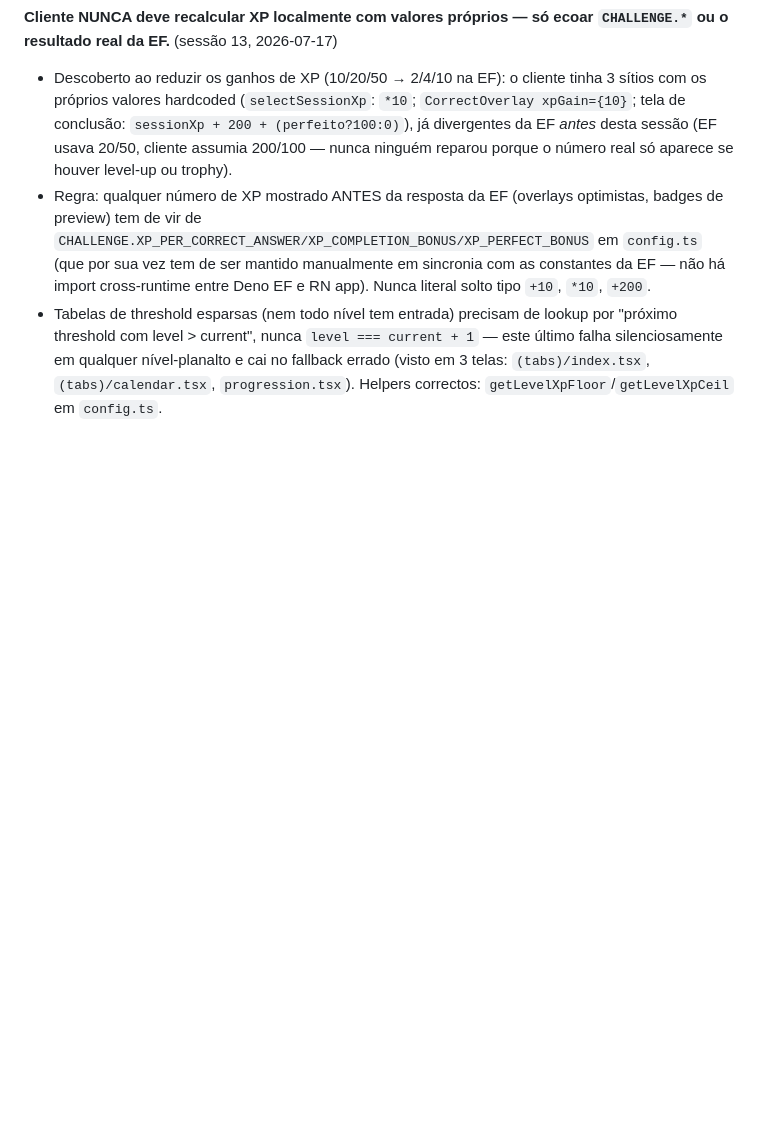
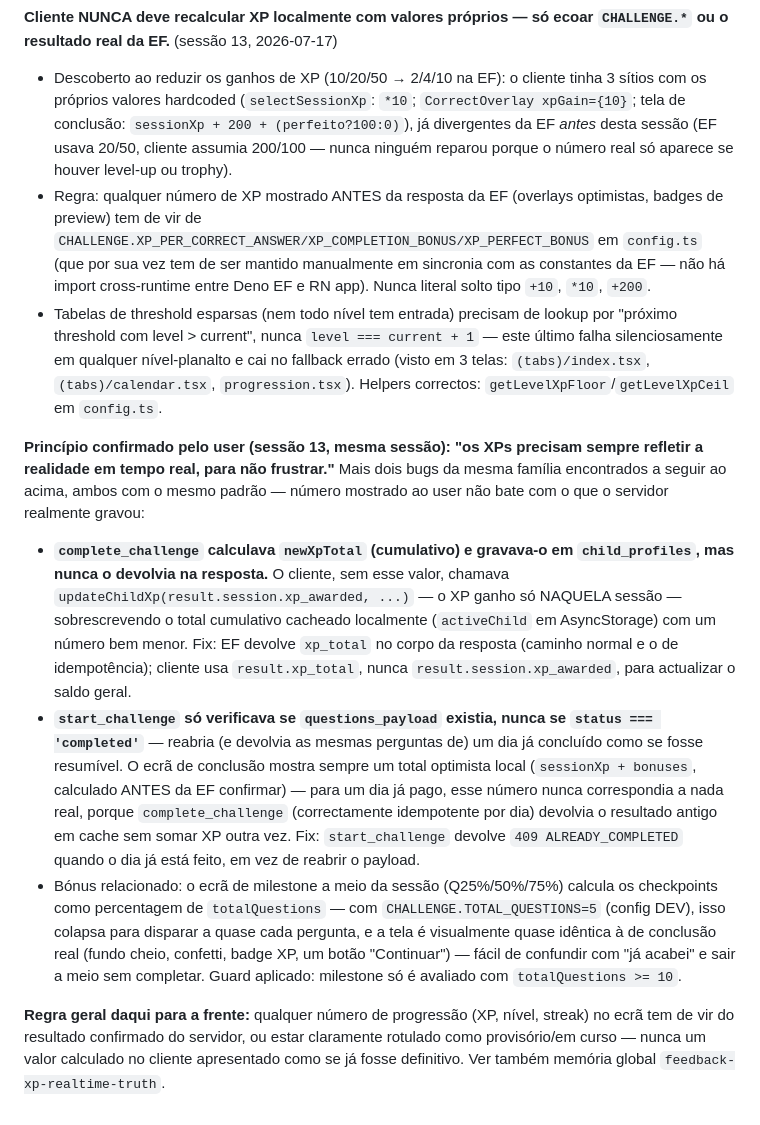
Before and after one commit to Luizeduardompf/MathHeroKids-UI, a Markdown page: .ai/feedback-tech-approach.md, the part around the change. Drawn GitHub-style; blank space fills up the shorter version.

```diff
--- a/.ai/feedback-tech-approach.md
+++ b/.ai/feedback-tech-approach.md
@@ -258,3 +258,31 @@ resultado real da EF.** (sessão 13, 2026-07-17)
   com level > current", nunca `level === current + 1` — este último falha silenciosamente em qualquer
   nível-planalto e cai no fallback errado (visto em 3 telas: `(tabs)/index.tsx`, `(tabs)/calendar.tsx`,
   `progression.tsx`). Helpers correctos: `getLevelXpFloor`/`getLevelXpCeil` em `config.ts`.
+
+**Princípio confirmado pelo user (sessão 13, mesma sessão): "os XPs precisam sempre refletir a
+realidade em tempo real, para não frustrar."** Mais dois bugs da mesma família encontrados a seguir
+ao acima, ambos com o mesmo padrão — número mostrado ao user não bate com o que o servidor
+realmente gravou:
+- **`complete_challenge` calculava `newXpTotal` (cumulativo) e gravava-o em `child_profiles`, mas
+  nunca o devolvia na resposta.** O cliente, sem esse valor, chamava
+  `updateChildXp(result.session.xp_awarded, ...)` — o XP ganho só NAQUELA sessão — sobrescrevendo o
+  total cumulativo cacheado localmente (`activeChild` em AsyncStorage) com um número bem menor.
+  Fix: EF devolve `xp_total` no corpo da resposta (caminho normal e o de idempotência); cliente usa
+  `result.xp_total`, nunca `result.session.xp_awarded`, para actualizar o saldo geral.
+- **`start_challenge` só verificava se `questions_payload` existia, nunca se `status === 'completed'`**
+  — reabria (e devolvia as mesmas perguntas de) um dia já concluído como se fosse resumível. O ecrã
+  de conclusão mostra sempre um total optimista local (`sessionXp + bonuses`, calculado ANTES da
+  EF confirmar) — para um dia já pago, esse número nunca correspondia a nada real, porque
+  `complete_challenge` (correctamente idempotente por dia) devolvia o resultado antigo em cache sem
+  somar XP outra vez. Fix: `start_challenge` devolve `409 ALREADY_COMPLETED` quando o dia já está
+  feito, em vez de reabrir o payload.
+- Bónus relacionado: o ecrã de milestone a meio da sessão (Q25%/50%/75%) calcula os checkpoints como
+  percentagem de `totalQuestions` — com `CHALLENGE.TOTAL_QUESTIONS=5` (config DEV), isso colapsa para
+  disparar a quase cada pergunta, e a tela é visualmente quase idêntica à de conclusão real (fundo
+  cheio, confetti, badge XP, um botão "Continuar") — fácil de confundir com "já acabei" e sair a meio
+  sem completar. Guard aplicado: milestone só é avaliado com `totalQuestions >= 10`.
+
+**Regra geral daqui para a frente:** qualquer número de progressão (XP, nível, streak) no ecrã tem de
+vir do resultado confirmado do servidor, ou estar claramente rotulado como provisório/em curso — nunca
+um valor calculado no cliente apresentado como se já fosse definitivo. Ver também memória global
+`feedback-xp-realtime-truth`.
```
Also changed, not shown: .ai/session-handoff.md (+55 -5 lines).
